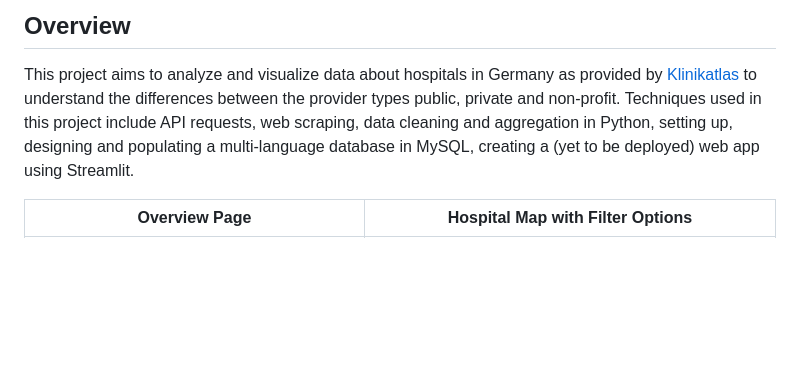
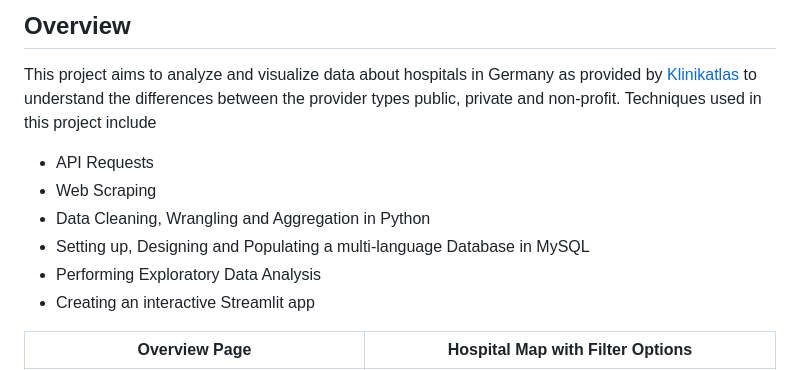
Before and after one commit to tobiasuihlein/hospital_register, a Markdown page: README.md, the part around the change. Drawn GitHub-style; blank space fills up the shorter version.

```diff
--- a/README.md
+++ b/README.md
@@ -3,7 +3,13 @@
 ## Overview
 
 This project aims to analyze and visualize data about hospitals in Germany as provided by [Klinikatlas](https://bundes-klinik-atlas.de) to understand the differences between the provider types public, private and non-profit.
-Techniques used in this project include API requests, web scraping, data cleaning and aggregation in Python, setting up, designing and populating a multi-language database in MySQL, creating a (yet to be deployed) web app using Streamlit.
+Techniques used in this project include
+* API Requests
+* Web Scraping
+* Data Cleaning, Wrangling and Aggregation in Python
+* Setting up, Designing and Populating a multi-language Database in MySQL
+* Performing Exploratory Data Analysis
+* Creating an interactive Streamlit app
 
 Overview Page           |  Hospital Map with Filter Options
 :-------------------------:|:-------------------------:
```
